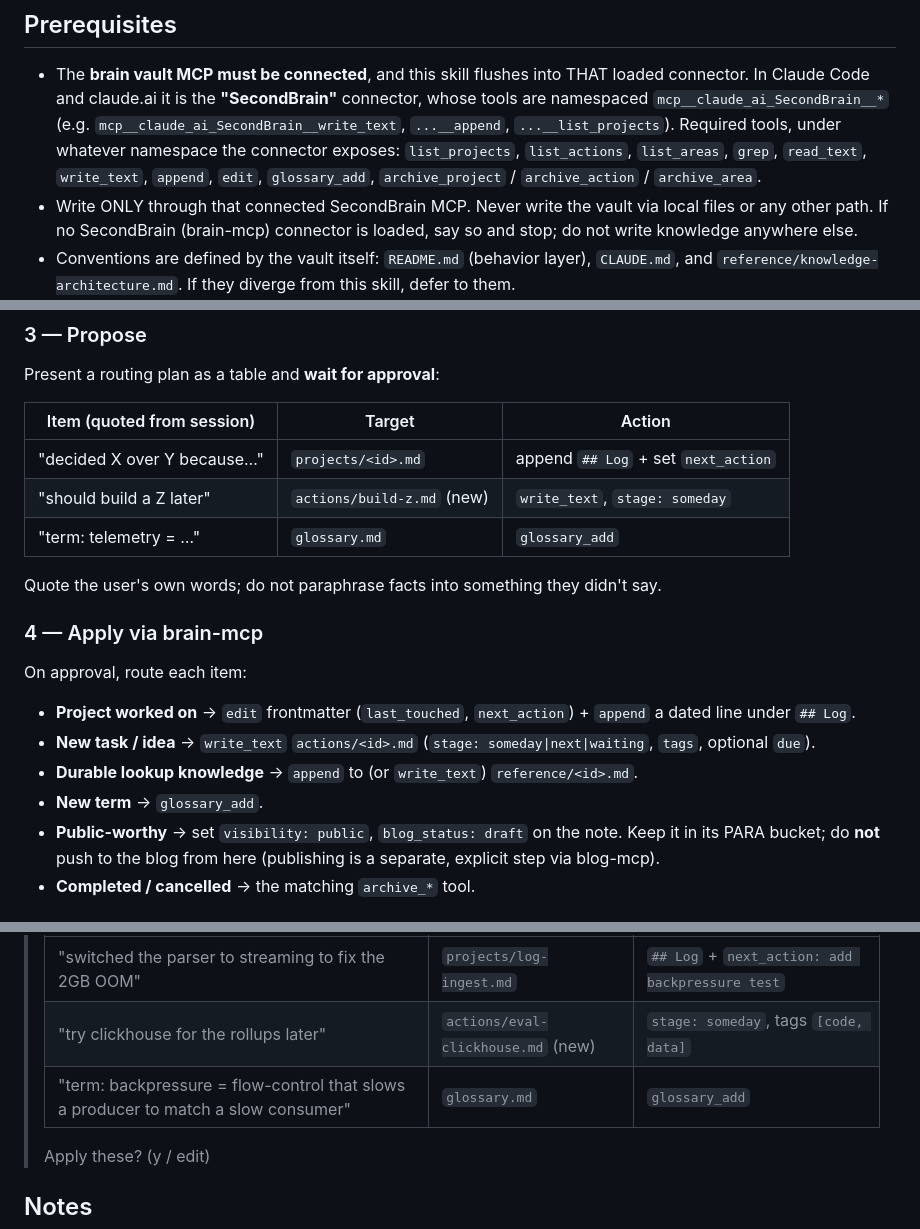
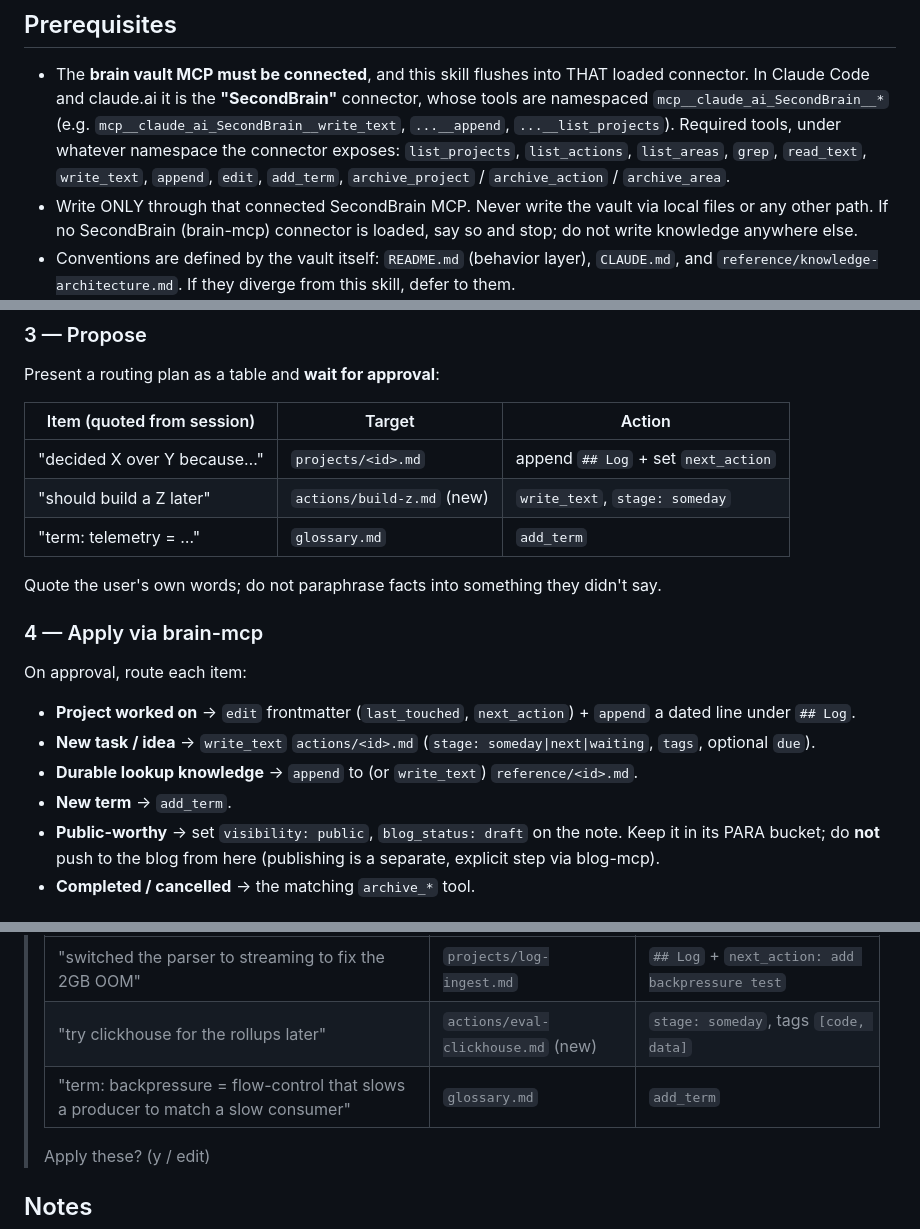
Before and after one commit to morganp/skillbook, a Markdown page: close/SKILL.md, 3 parts joined by grey strips. GitHub-like rendering.

Commit message:
update close skill for brain-mcp v0.8.0: glossary_add renamed to add_term
Co-Authored-By: Claude Fable 5 <noreply@anthropic.com>

```diff
--- a/close/SKILL.md
+++ b/close/SKILL.md
@@ -29,7 +29,7 @@ OK before touching any file, so nothing is invented or silently changed.
   are namespaced `mcp__claude_ai_SecondBrain__*` (e.g. `mcp__claude_ai_SecondBrain__write_text`,
   `...__append`, `...__list_projects`). Required tools, under whatever namespace the connector
   exposes: `list_projects`, `list_actions`, `list_areas`, `grep`, `read_text`, `write_text`,
-  `append`, `edit`, `glossary_add`, `archive_project` / `archive_action` / `archive_area`.
+  `append`, `edit`, `add_term`, `archive_project` / `archive_action` / `archive_area`.
 - Write ONLY through that connected SecondBrain MCP. Never write the vault via local files or
   any other path. If no SecondBrain (brain-mcp) connector is loaded, say so and stop; do not
   write knowledge anywhere else.
@@ -62,7 +62,7 @@ Present a routing plan as a table and **wait for approval**:
 |---|---|---|
 | "decided X over Y because…" | `projects/<id>.md` | append `## Log` + set `next_action` |
 | "should build a Z later" | `actions/build-z.md` (new) | `write_text`, `stage: someday` |
-| "term: telemetry = …" | `glossary.md` | `glossary_add` |
+| "term: telemetry = …" | `glossary.md` | `add_term` |
 
 Quote the user's own words; do not paraphrase facts into something they didn't say.
 
@@ -73,7 +73,7 @@ On approval, route each item:
 - **New task / idea** → `write_text` `actions/<id>.md` (`stage: someday|next|waiting`,
   `tags`, optional `due`).
 - **Durable lookup knowledge** → `append` to (or `write_text`) `reference/<id>.md`.
-- **New term** → `glossary_add`.
+- **New term** → `add_term`.
 - **Public-worthy** → set `visibility: public`, `blog_status: draft` on the note. Keep it
   in its PARA bucket; do **not** push to the blog from here (publishing is a separate,
   explicit step via blog-mcp).
@@ -103,7 +103,7 @@ write; note the result. If a write returns a push error but saved locally, surfa
 > |---|---|---|
 > | "switched the parser to streaming to fix the 2GB OOM" | `projects/log-ingest.md` | `## Log` + `next_action: add backpressure test` |
 > | "try clickhouse for the rollups later" | `actions/eval-clickhouse.md` (new) | `stage: someday`, tags `[code, data]` |
-> | "term: backpressure = flow-control that slows a producer to match a slow consumer" | `glossary.md` | `glossary_add` |
+> | "term: backpressure = flow-control that slows a producer to match a slow consumer" | `glossary.md` | `add_term` |
 >
 > Apply these? (y / edit)
 
```
